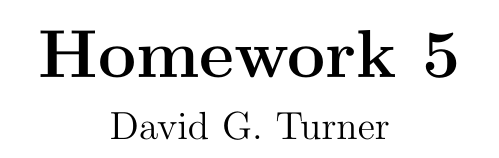
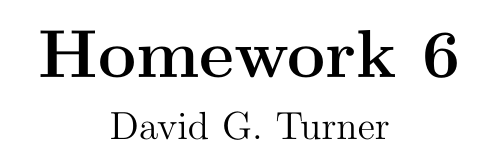
Before and after one commit to DavidTheTurner/hw-6, a LaTeX document (main.tex): part of page 1 of 8, cut so that both start at the same text. Compiled offline with pdfLaTeX.

Commit message:
revision: updated title

```diff
--- a/main.tex
+++ b/main.tex
@@ -26,7 +26,7 @@
 \begin{document}
 
 \begin{center}
-    {\huge\bf Homework 5}
+    {\huge\bf Homework 6}
 
     \vspace{0.25cm}
     {\large David G. Turner}
```
